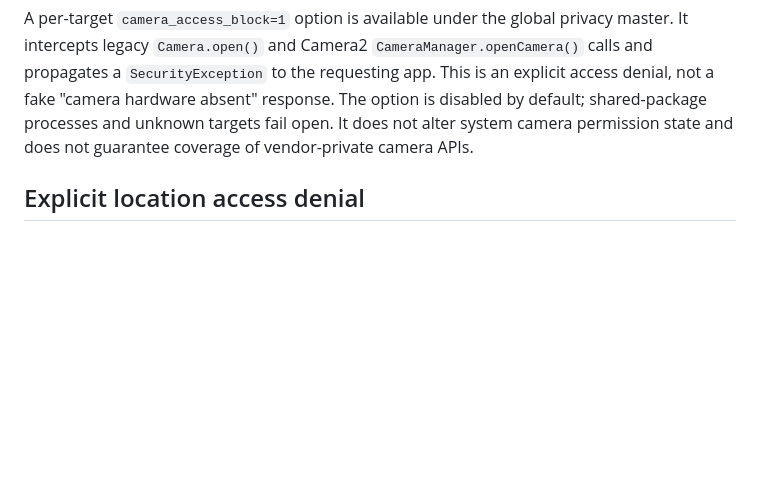
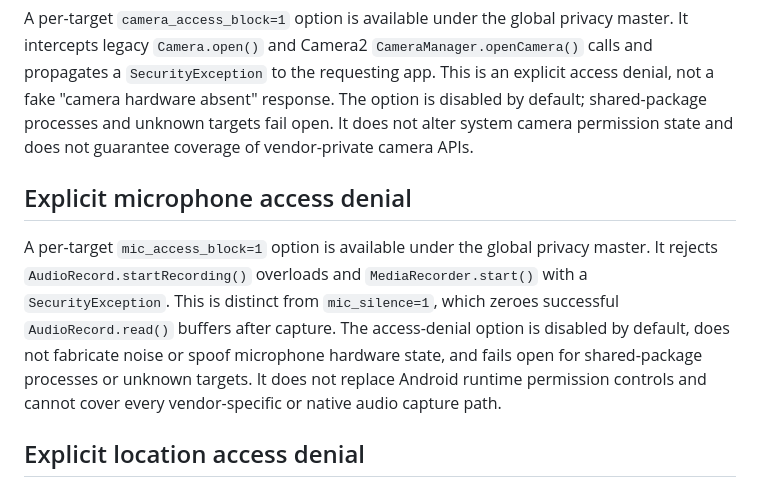
Before and after one commit to vip-svip/SY, a Markdown page: adhook/README.md, the part around the change. Rendered like a GitHub page; blank space fills up the shorter version.

Commit message:
docs(fx-hook): document explicit microphone access denial

```diff
--- a/adhook/README.md
+++ b/adhook/README.md
@@ -55,6 +55,10 @@ The bundled Hook APKs are stored under `optional/`, not `system/priv-app/`, and
 
 A per-target `camera_access_block=1` option is available under the global privacy master. It intercepts legacy `Camera.open()` and Camera2 `CameraManager.openCamera()` calls and propagates a `SecurityException` to the requesting app. This is an explicit access denial, not a fake "camera hardware absent" response. The option is disabled by default; shared-package processes and unknown targets fail open. It does not alter system camera permission state and does not guarantee coverage of vendor-private camera APIs.
 
+## Explicit microphone access denial
+
+A per-target `mic_access_block=1` option is available under the global privacy master. It rejects `AudioRecord.startRecording()` overloads and `MediaRecorder.start()` with a `SecurityException`. This is distinct from `mic_silence=1`, which zeroes successful `AudioRecord.read()` buffers after capture. The access-denial option is disabled by default, does not fabricate noise or spoof microphone hardware state, and fails open for shared-package processes or unknown targets. It does not replace Android runtime permission controls and cannot cover every vendor-specific or native audio capture path.
+
 ## Explicit location access denial
 
 A per-target `location_access_block=1` option is available under the global privacy master. It intercepts `LocationManager.getLastKnownLocation()`, `getCurrentLocation()`, `requestLocationUpdates()`, and `requestSingleUpdate()`, then propagates a `SecurityException` to the requesting app. This replaces fake-coordinate and location-spoofing behavior with an explicit access denial. It is disabled by default; shared-package processes and unknown targets fail open. It does not change Android's actual runtime permission grant and does not guarantee coverage of vendor-private location APIs.
```
